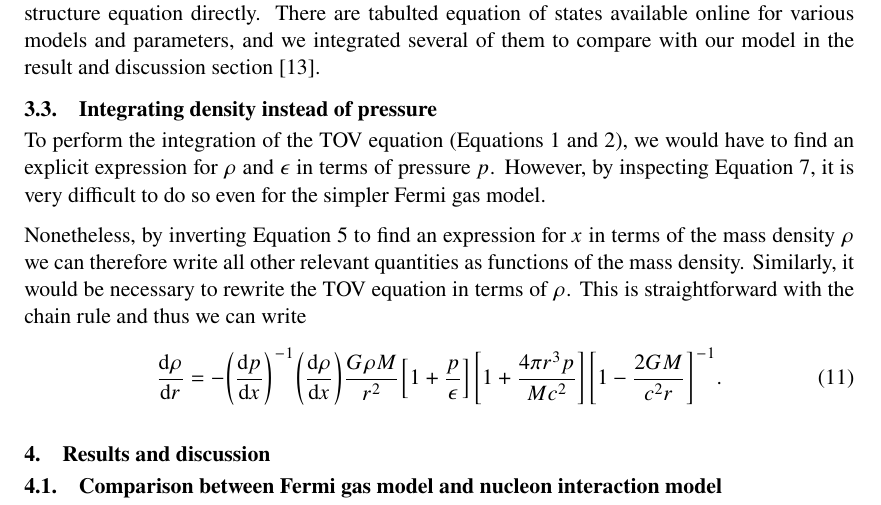
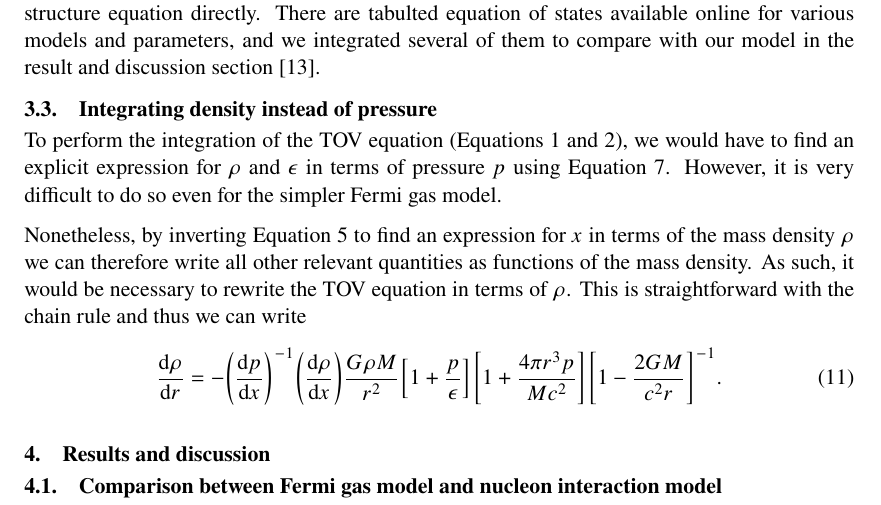
Before and after one commit to lacc97/ComputingTheoryProjectY2, a LaTeX document (Report/report.tex): part of page 6 of 7, cut so that both start at the same text. Compiled offline with pdfLaTeX.

Commit message:
Fix wording

```diff
--- a/Report/report.tex
+++ b/Report/report.tex
@@ -153,9 +153,9 @@
             The downside of the polytropic method is that when the shape of the $\epsilon$-$p$ curve becomes more complex, the polytropic fit would differ too much from the original equation of state. So, alternatively it is also possible to use a tabulated equation of states when integrating the structure equation. A table of $\epsilon$ and $p$ can be generated and then can be linearly interpolated to be used structure equation directly. There are tabulted equation of states available online for various models and parameters, and we integrated several of them to compare with our model in the result and discussion section \cite{arizona/eos.table}.
 
         \subsection{Integrating density instead of pressure}
-            To perform the integration of the TOV equation (Equations \ref{eq/tov.pressure} and \ref{eq/tov.mass}), we would have to find an explicit expression for $\rho$ and $\epsilon$ in terms of pressure $p$. However, by inspecting Equation \ref{eq/fermi/pressure}, it is very difficult to do so even for the simpler Fermi gas model.
+            To perform the integration of the TOV equation (Equations \ref{eq/tov.pressure} and \ref{eq/tov.mass}), we would have to find an explicit expression for $\rho$ and $\epsilon$ in terms of pressure $p$ using Equation \ref{eq/fermi/pressure}. However, it is very difficult to do so even for the simpler Fermi gas model.
 
-            Nonetheless, by inverting Equation \ref{eq/fermi/mass.density} to find an expression for $x$ in terms of the mass density $\rho$ we can therefore write all other relevant quantities as functions of the mass density. Similarly, it would be necessary to rewrite the TOV equation in terms of $\rho$. This is straightforward with the chain rule and thus we can write \begin{equation}\label{eq/tov.density}\dv{\rho}{r}=-\qty(\dv{p}{x})^{-1}\qty(\dv{\rho}{x})\frac{G\rho M}{r^{2}}\qty[1+\frac{p}{\epsilon}]\qty[1+\frac{4\pi r^{3}p}{Mc^{2}}]\qty[1-\frac{2GM}{c^{2}r}]^{-1}.\end{equation}
+            Nonetheless, by inverting Equation \ref{eq/fermi/mass.density} to find an expression for $x$ in terms of the mass density $\rho$ we can therefore write all other relevant quantities as functions of the mass density. As such, it would be necessary to rewrite the TOV equation in terms of $\rho$. This is straightforward with the chain rule and thus we can write \begin{equation}\label{eq/tov.density}\dv{\rho}{r}=-\qty(\dv{p}{x})^{-1}\qty(\dv{\rho}{x})\frac{G\rho M}{r^{2}}\qty[1+\frac{p}{\epsilon}]\qty[1+\frac{4\pi r^{3}p}{Mc^{2}}]\qty[1-\frac{2GM}{c^{2}r}]^{-1}.\end{equation}
 
     \section{Results and discussion}
         \subsection{Comparison between Fermi gas model and nucleon interaction model}
```
